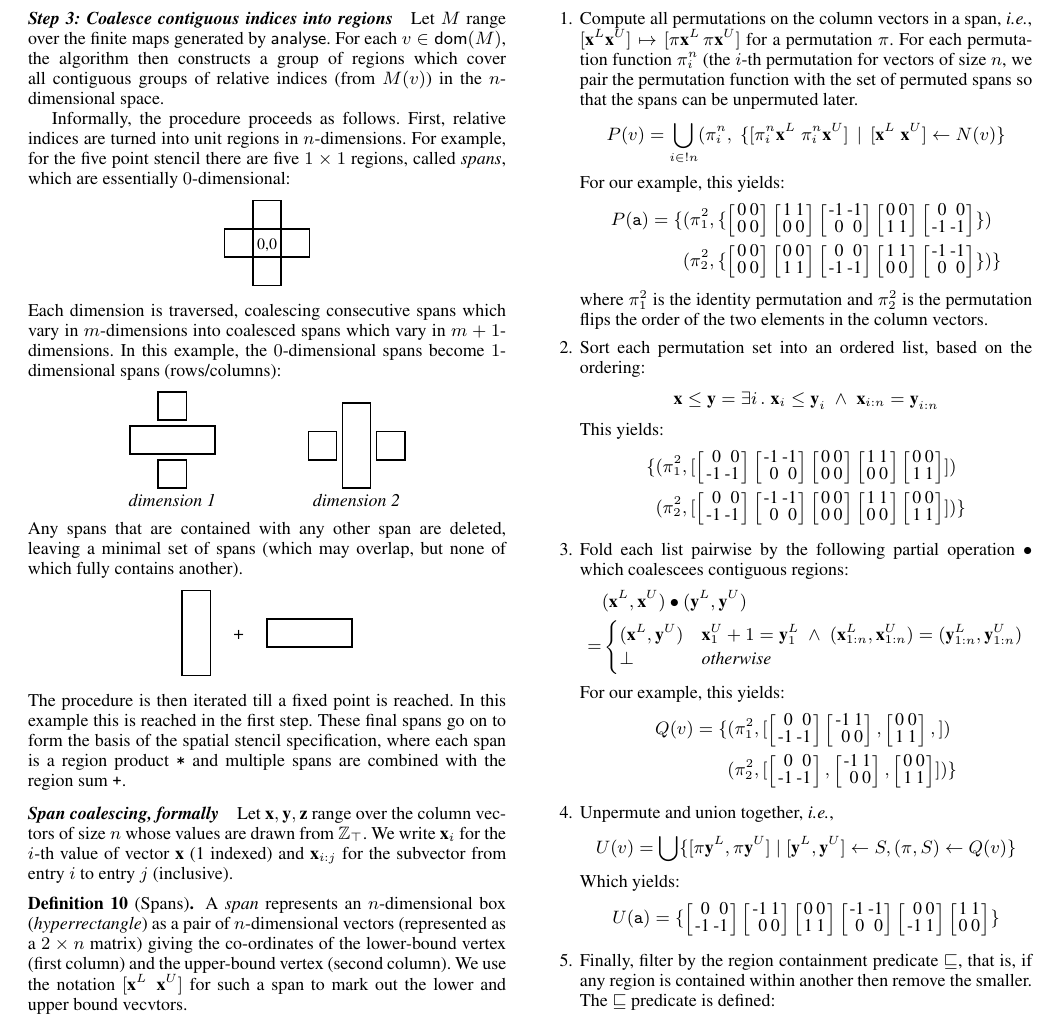
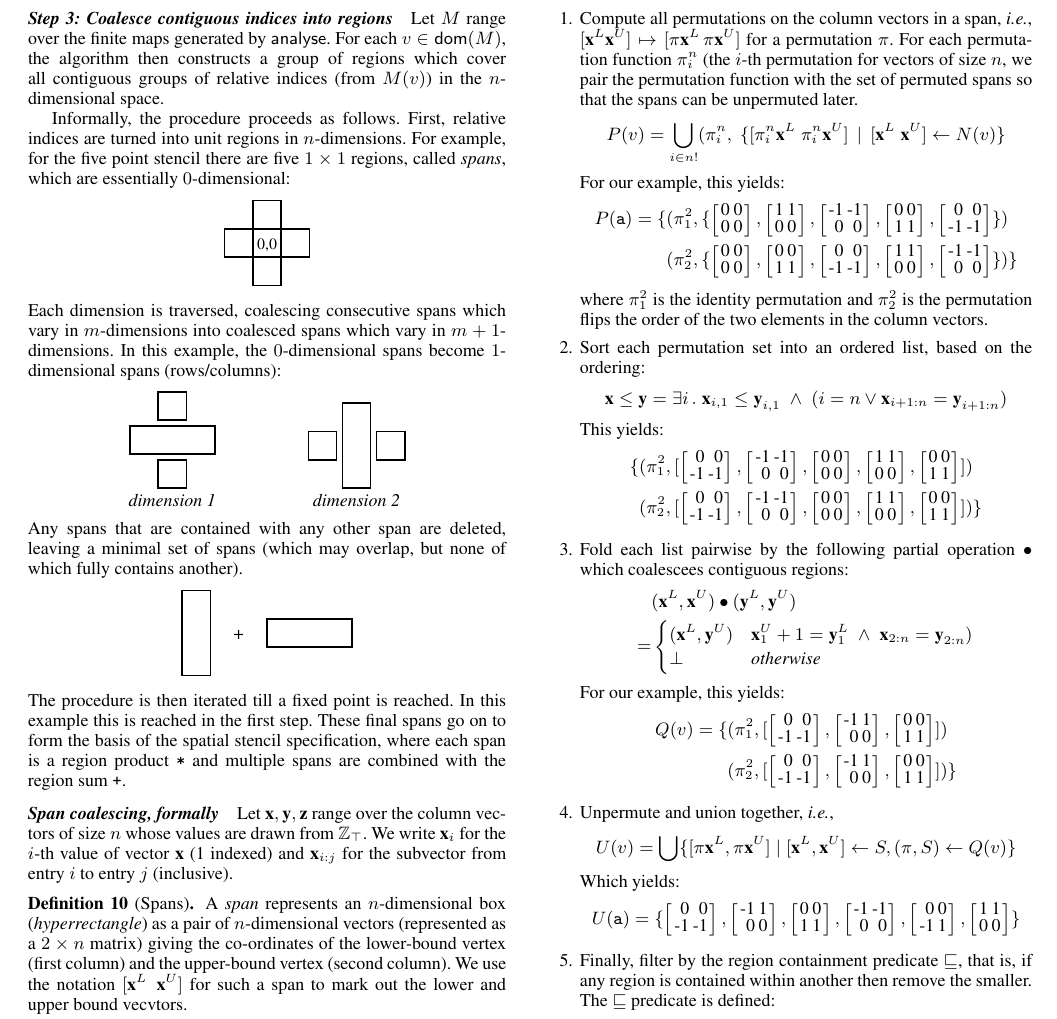
Before and after one commit to camfort/array-analyse, a LaTeX paper (paper.tex): part of page 6 of 10, cut so that both start at the same text. Compiled offline with pdfLaTeX; a missing font is replaced by an installed copy or a similar font.

Commit message:
Fix math typos in inference & better partial order on matrices

```diff
--- a/paper.tex
+++ b/paper.tex
@@ -1181,17 +1181,17 @@ For our example, this yields:
 %
 \begin{align*}
 P(\texttt{a}) =
-\{&(\pi^2_1, \{ \stwo{0}{0}{0}{0}
-\stwo{1}{0}{1}{0}
-\stwo{-1}{0}{-1}{0}
-\stwo{0}{1}{0}{1}
+\{&(\pi^2_1, \{ \stwo{0}{0}{0}{0},
+\stwo{1}{0}{1}{0},
+\stwo{-1}{0}{-1}{0},
+\stwo{0}{1}{0}{1},
 \stwo{0}{-1}{0}{-1} \})
 \\
 &(\pi^2_2, \{
- \stwo{0}{0}{0}{0}
- \stwo{0}{1}{0}{1}
- \stwo{0}{-1}{0}{-1}
- \stwo{1}{0}{1}{0}
+ \stwo{0}{0}{0}{0},
+ \stwo{0}{1}{0}{1},
+ \stwo{0}{-1}{0}{-1},
+ \stwo{1}{0}{1}{0},
  \stwo{-1}{0}{-1}{0}\})\}
 \end{align*}
 %
@@ -1200,26 +1200,27 @@ permutation flips the order of the two elements in the column
 vectors.
 
 \item Sort each permutation set into an ordered list, based on the ordering:
-\[
-\vect{x} \leq \vect{y} = \exists i \, . \; \vect{x}_i \leq \vect{y}_i
-\; \wedge \; \vect{x}_{i:n} = \vect{y}_{i:n}
-\]
+\begin{equation*}
+  \vect{x} \leq \vect{y} =
+      \exists i \, . \; \vect{x}_{i,1} \leq \vect{y}_{i,1} \; \wedge \;
+        (i = n \vee \vect{x}_{i+1:n} = \vect{y}_{i+1:n})
+\end{equation*}
 %
 This yields:
 %%
 \begin{align*}
 \{&(\pi^2_1, [
-\stwo{0}{-1}{0}{-1}
-\stwo{-1}{0}{-1}{0}
-\stwo{0}{0}{0}{0}
-\stwo{1}{0}{1}{0}
+\stwo{0}{-1}{0}{-1},
+\stwo{-1}{0}{-1}{0},
+\stwo{0}{0}{0}{0},
+\stwo{1}{0}{1}{0},
 \stwo{0}{1}{0}{1}] )
 \\
 &(\pi^2_2, [
-\stwo{0}{-1}{0}{-1}
-\stwo{-1}{0}{-1}{0}
-\stwo{0}{0}{0}{0}
-\stwo{1}{0}{1}{0}
+\stwo{0}{-1}{0}{-1},
+\stwo{-1}{0}{-1}{0},
+\stwo{0}{0}{0}{0},
+\stwo{1}{0}{1}{0},
 \stwo{0}{1}{0}{1}])\}
 \end{align*}
 %%
@@ -1231,7 +1232,7 @@ This yields:
 = &
 \begin{cases}
 (\vect{x}^L, \vect{y}^U) & \vect{x}^U_1 + 1 = \vect{y}^L_1 \; \wedge \;
-(\vect{x}^L_{1:n}, \vect{x}^U_{1:n}) = (\vect{y}^L_{1:n}, \vect{y}^U_{1:n}) \\
+\vect{x}_{2:n} = \vect{y}_{2:n}) \\
 \bot  & \textit{otherwise}
 \end{cases}
 \end{align*}
@@ -1252,18 +1253,18 @@ Q(v) = \{&(\pi^2_1, [
 \item Unpermute and union together, \ie{},
 %
 \[
-U(v) = \bigcup \{[\pi \vect{y}^L, \pi \vect{y}^U]
- \mid [\vect{y}^L, \vect{y}^U] \leftarrow S, (\pi, S) \leftarrow Q(v)\}
+U(v) = \bigcup \{[\pi \vect{x}^L, \pi \vect{x}^U]
+ \mid [\vect{x}^L, \vect{x}^U] \leftarrow S, (\pi, S) \leftarrow Q(v)\}
 \]
 Which yields:
 %
 \begin{align*}
 U(\texttt{a}) =
-\{\stwo{0}{-1}{0}{-1}
-\stwo{-1}{0}{1}{0}
-\stwo{0}{1}{0}{1}
-\stwo{-1}{0}{-1}{0}
-\stwo{0}{-1}{0}{1}
+\{\stwo{0}{-1}{0}{-1},
+\stwo{-1}{0}{1}{0},
+\stwo{0}{1}{0}{1},
+\stwo{-1}{0}{-1}{0},
+\stwo{0}{-1}{0}{1},
 \stwo{1}{0}{1}{0}\}
 \end{align*}
 %
@@ -1274,8 +1275,8 @@ U(\texttt{a}) =
 \begin{align*}
 & (\vect{x}^L, \vect{x}^U) \containedin (\vect{y}^L, \vect{y}^U) = \\
 & \vect{y}^L_1 \leq \vect{x}^L_1 \wedge \vect{x}^U_1 \leq \vect{y}^U_1
-  \wedge (\vect{x}^L_{1:n}, \vect{x}^U_{1:n}) \containedin
-  (\vect{y}^L_{1:n}, \vect{y}^U_{1:n})
+  \wedge (\vect{x}^L_{2:n}, \vect{x}^U_{2:n}) \containedin
+  (\vect{y}^L_{2:n}, \vect{y}^U_{2:n})
 \end{align*}
 For our example this then yields the final result of:
 \begin{align*}
```
Also changed, not shown: paper.tex (6 more changed lines).
